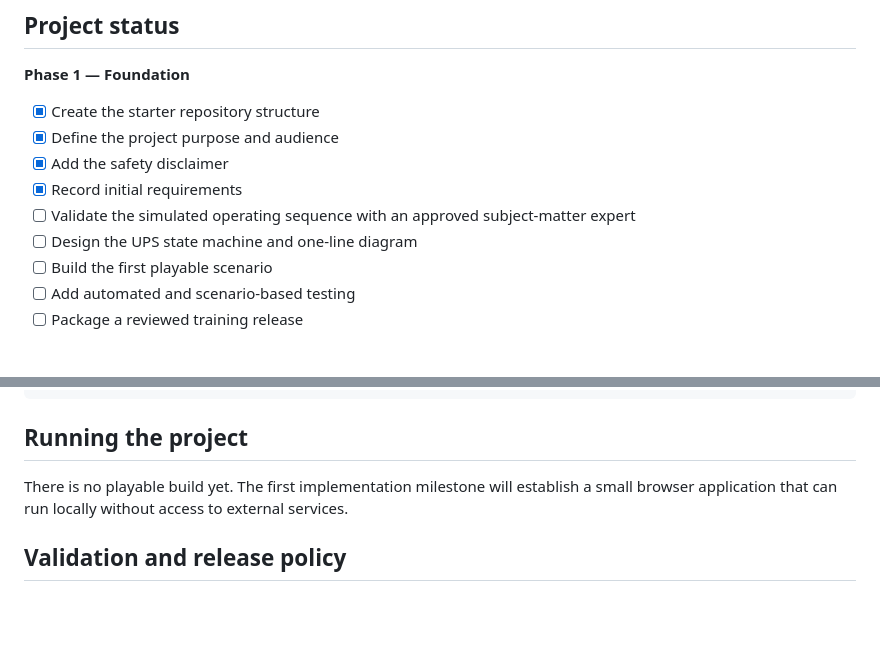
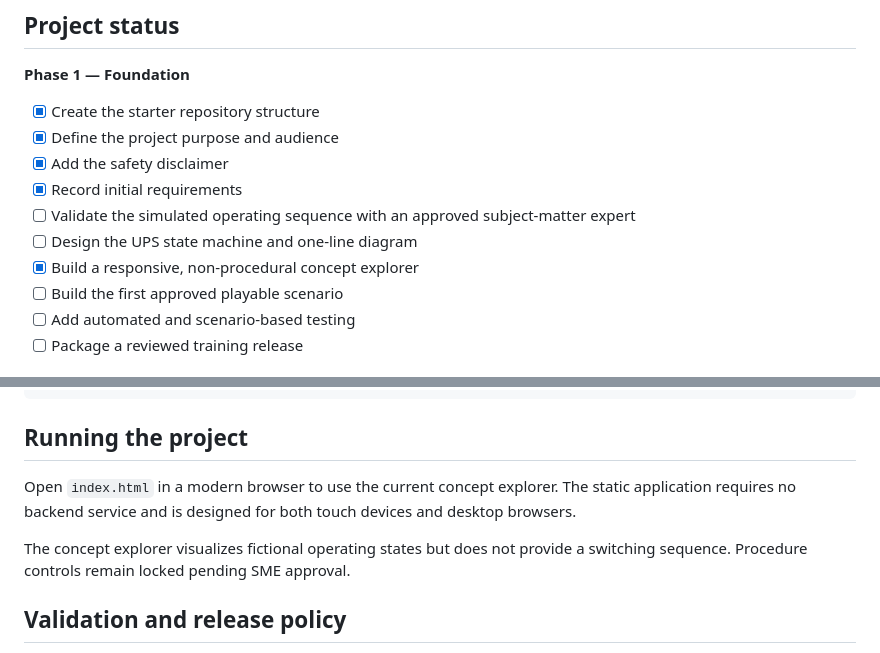
Before and after one commit to tiwaolagbaju/FWP-002-ups-maintenance-bypass-simulator, a Markdown page: README.md, 2 parts joined by grey strips. Rendered like a GitHub page; blank space fills up the shorter version.

Commit message:
feat: prepare README.md for browser prototype

```diff
--- a/README.md
+++ b/README.md
@@ -14,7 +14,8 @@ This is **Fun Weekend Project 002 (FWP-002)**. The repository will be documented
 - [x] Record initial requirements
 - [ ] Validate the simulated operating sequence with an approved subject-matter expert
 - [ ] Design the UPS state machine and one-line diagram
-- [ ] Build the first playable scenario
+- [x] Build a responsive, non-procedural concept explorer
+- [ ] Build the first approved playable scenario
 - [ ] Add automated and scenario-based testing
 - [ ] Package a reviewed training release
 
@@ -64,7 +65,9 @@ FWP-002-ups-maintenance-bypass-simulator/
 
 ## Running the project
 
-There is no playable build yet. The first implementation milestone will establish a small browser application that can run locally without access to external services.
+Open `index.html` in a modern browser to use the current concept explorer. The static application requires no backend service and is designed for both touch devices and desktop browsers.
+
+The concept explorer visualizes fictional operating states but does not provide a switching sequence. Procedure controls remain locked pending SME approval.
 
 ## Validation and release policy
 
```
